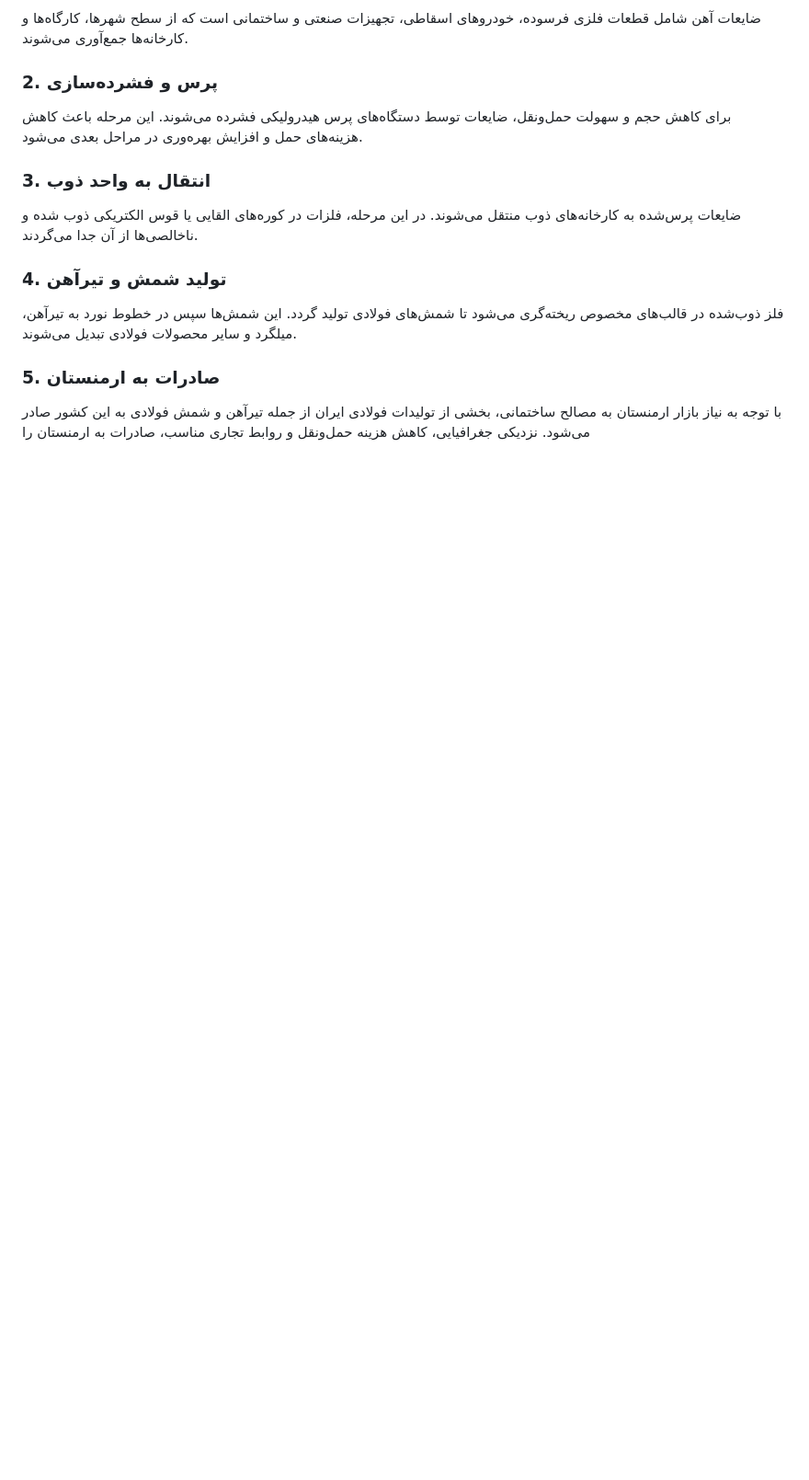
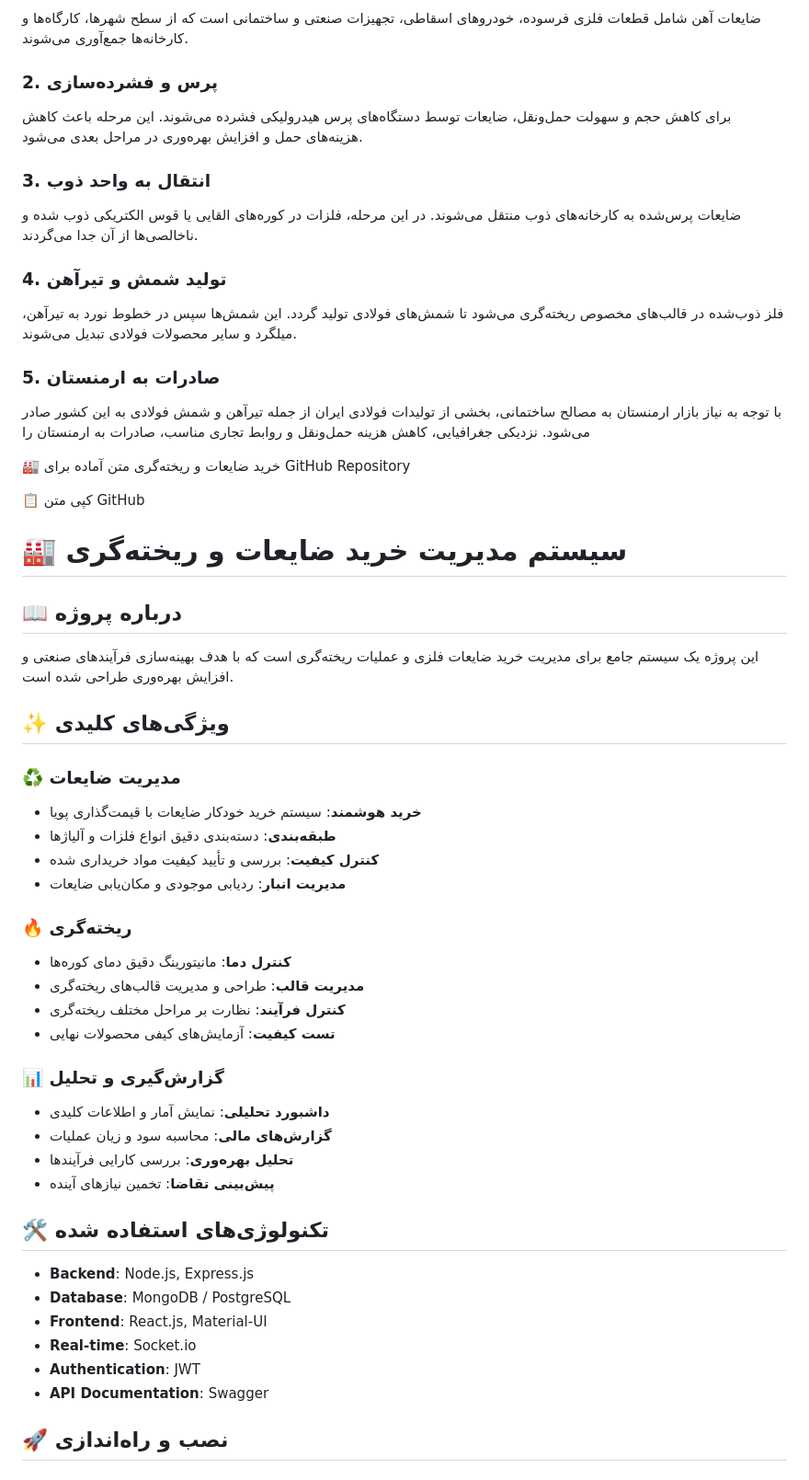
Before and after one commit to ramezanhesari33-jpg/Damirsat, a Markdown page: README.md, the part around the change. Shown at 92% size. GitHub-like rendering; blank space fills up the shorter version.

```diff
--- a/README.md
+++ b/README.md
@@ -34,3 +34,46 @@ www.kanfolad.ir
 
 ### 5. صادرات به ارمنستان
 با توجه به نیاز بازار ارمنستان به مصالح ساختمانی، بخشی از تولیدات فولادی ایران از جمله تیرآهن و شمش فولادی به این کشور صادر می‌شود. نزدیکی جغرافیایی، کاهش هزینه حمل‌ونقل و روابط تجاری مناسب، صادرات به ارمنستان را
+
+
+
+🏭 خرید ضایعات و ریخته‌گری
+متن آماده برای GitHub Repository
+
+📋 کپی متن GitHub
+# 🏭 سیستم مدیریت خرید ضایعات و ریخته‌گری
+
+## 📖 درباره پروژه
+
+این پروژه یک سیستم جامع برای مدیریت خرید ضایعات فلزی و عملیات ریخته‌گری است که با هدف بهینه‌سازی فرآیندهای صنعتی و افزایش بهره‌وری طراحی شده است.
+
+## ✨ ویژگی‌های کلیدی
+
+### ♻️ مدیریت ضایعات
+- **خرید هوشمند**: سیستم خرید خودکار ضایعات با قیمت‌گذاری پویا
+- **طبقه‌بندی**: دسته‌بندی دقیق انواع فلزات و آلیاژها
+- **کنترل کیفیت**: بررسی و تأیید کیفیت مواد خریداری شده
+- **مدیریت انبار**: ردیابی موجودی و مکان‌یابی ضایعات
+
+### 🔥 ریخته‌گری
+- **کنترل دما**: مانیتورینگ دقیق دمای کوره‌ها
+- **مدیریت قالب**: طراحی و مدیریت قالب‌های ریخته‌گری
+- **کنترل فرآیند**: نظارت بر مراحل مختلف ریخته‌گری
+- **تست کیفیت**: آزمایش‌های کیفی محصولات نهایی
+
+### 📊 گزارش‌گیری و تحلیل
+- **داشبورد تحلیلی**: نمایش آمار و اطلاعات کلیدی
+- **گزارش‌های مالی**: محاسبه سود و زیان عملیات
+- **تحلیل بهره‌وری**: بررسی کارایی فرآیندها
+- **پیش‌بینی تقاضا**: تخمین نیازهای آینده
+
+## 🛠️ تکنولوژی‌های استفاده شده
+
+- **Backend**: Node.js, Express.js
+- **Database**: MongoDB / PostgreSQL
+- **Frontend**: React.js, Material-UI
+- **Real-time**: Socket.io
+- **Authentication**: JWT
+- **API Documentation**: Swagger
+
+## 🚀 نصب و راه‌اندازی
```
